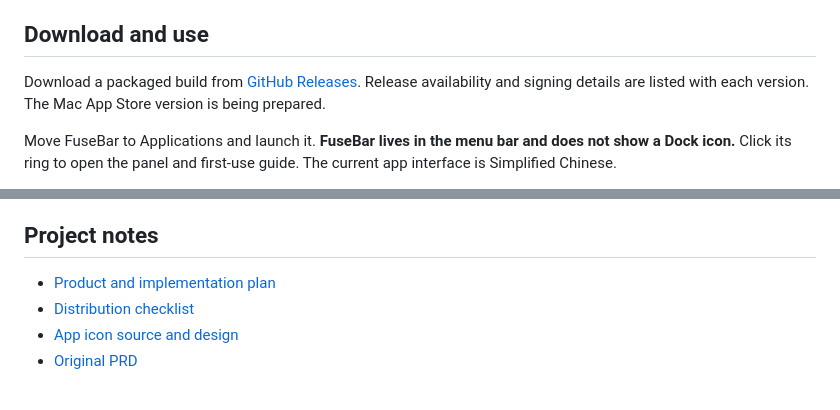
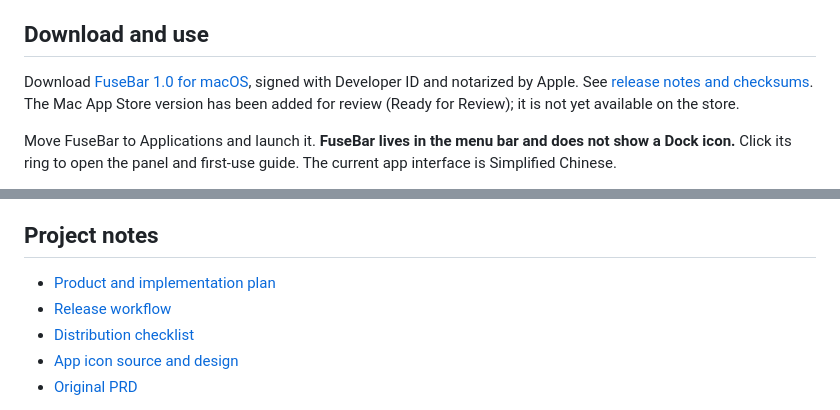
Before and after one commit to huanglizhuo/FuseBar, a Markdown page: README.md, 2 parts joined by grey strips. Drawn GitHub-style.

Commit message:
Document published release and App Store review readiness

```diff
--- a/README.md
+++ b/README.md
@@ -8,7 +8,7 @@ FuseBar combines battery level, Wi-Fi status, and a centered priority indicator
 
 ## Download and use
 
-Download a packaged build from [GitHub Releases](https://github.com/huanglizhuo/MergeBar/releases). Release availability and signing details are listed with each version. The Mac App Store version is being prepared.
+Download [FuseBar 1.0 for macOS](https://github.com/huanglizhuo/MergeBar/releases/download/v1.0/FuseBar-1.0-macOS.zip), signed with Developer ID and notarized by Apple. See [release notes and checksums](https://github.com/huanglizhuo/MergeBar/releases/tag/v1.0). The Mac App Store version has been added for review (Ready for Review); it is not yet available on the store.
 
 Move FuseBar to Applications and launch it. **FuseBar lives in the menu bar and does not show a Dock icon.** Click its ring to open the panel and first-use guide. The current app interface is Simplified Chinese.
 
@@ -58,6 +58,7 @@ See [validation notes](docs/VALIDATION.md) for observed results and remaining co
 ## Project notes
 
 - [Product and implementation plan](docs/PLAN.md)
+- [Release workflow](Distribution/README.md)
 - [Distribution checklist](docs/APP_STORE_RELEASE.md)
 - [App icon source and design](Design/AppIcon/DESIGN.md)
 - [Original PRD](docs/Original-PRD.md)
```
Also changed, not shown: docs/APP_STORE_RELEASE.md (+5 -5 lines), docs/VALIDATION.md (+7 -0 lines).
